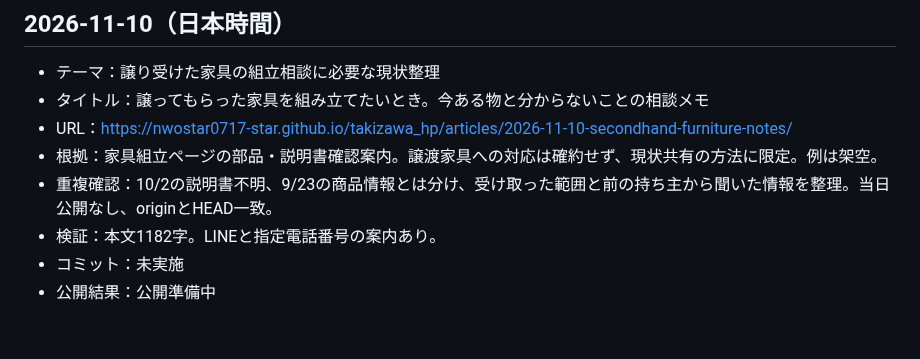
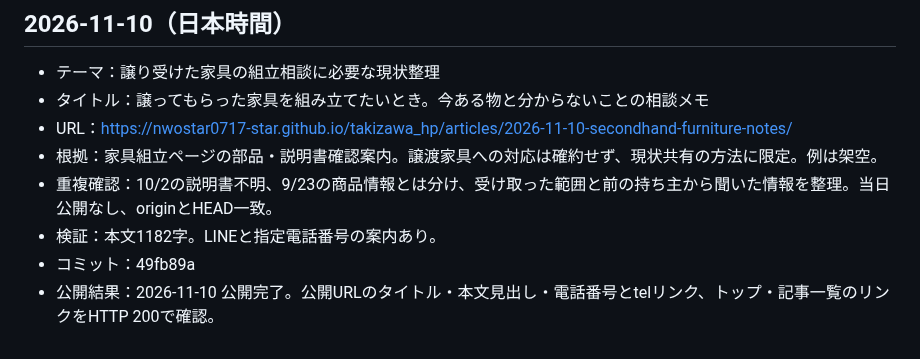
Before and after one commit to nwostar0717-star/takizawa_hp, a Markdown page: docs/daily-article-log.md, the part around the change. Drawn GitHub-style.

Commit message:
Record verified publication for 2026-11-10

```diff
--- a/docs/daily-article-log.md
+++ b/docs/daily-article-log.md
@@ -597,5 +597,5 @@
 - 根拠：家具組立ページの部品・説明書確認案内。譲渡家具への対応は確約せず、現状共有の方法に限定。例は架空。
 - 重複確認：10/2の説明書不明、9/23の商品情報とは分け、受け取った範囲と前の持ち主から聞いた情報を整理。当日公開なし、originとHEAD一致。
 - 検証：本文1182字。LINEと指定電話番号の案内あり。
-- コミット：未実施
-- 公開結果：公開準備中
+- コミット：49fb89a
+- 公開結果：2026-11-10 公開完了。公開URLのタイトル・本文見出し・電話番号とtelリンク、トップ・記事一覧のリンクをHTTP 200で確認。
```
